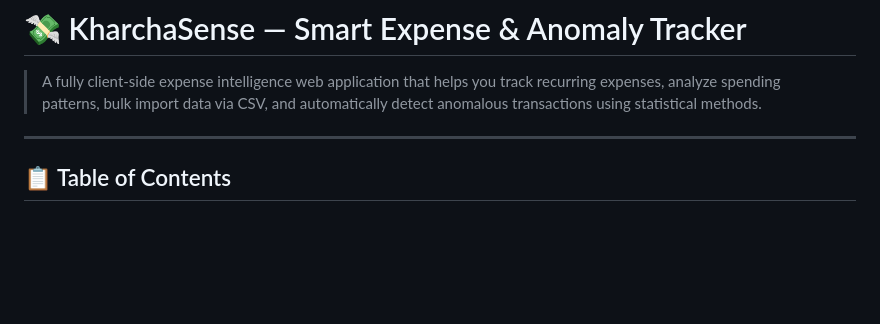
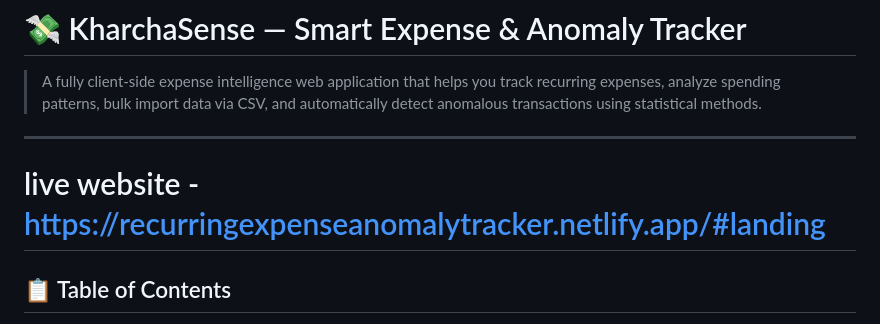
Before and after one commit to Pranjal-sh-git/recurring-expense-anomaly-tracker, a Markdown page: README.md, the part around the change. Drawn GitHub-style; blank space fills up the shorter version.

Commit message:
Add live website link to README
Added live website link to the README.

```diff
--- a/README.md
+++ b/README.md
@@ -3,6 +3,8 @@
 > A fully client-side expense intelligence web application that helps you track recurring expenses, analyze spending patterns, bulk import data via CSV, and automatically detect anomalous transactions using statistical methods.
 
 ---
+
+# live website - https://recurringexpenseanomalytracker.netlify.app/#landing
 
 ## 📋 Table of Contents
 
```
